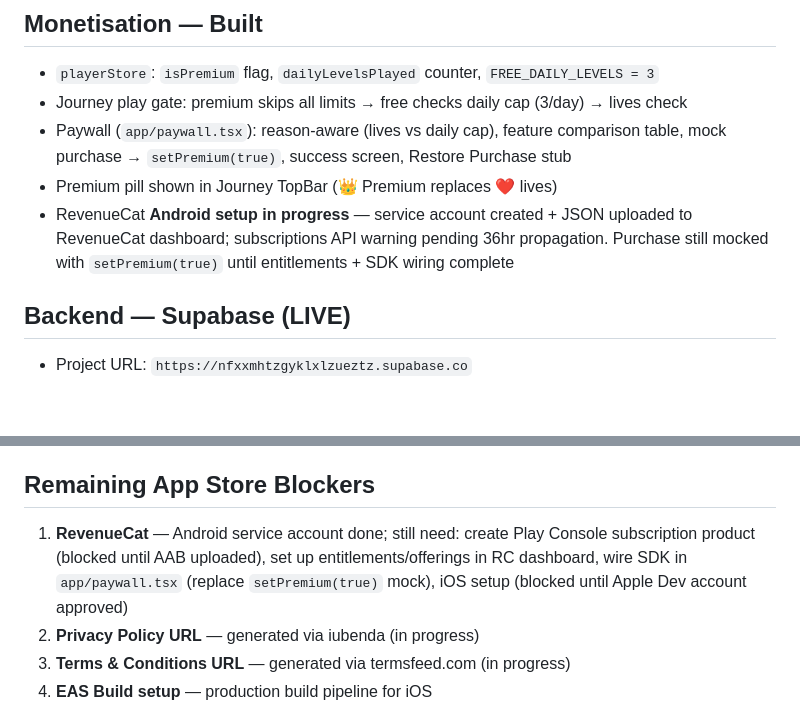
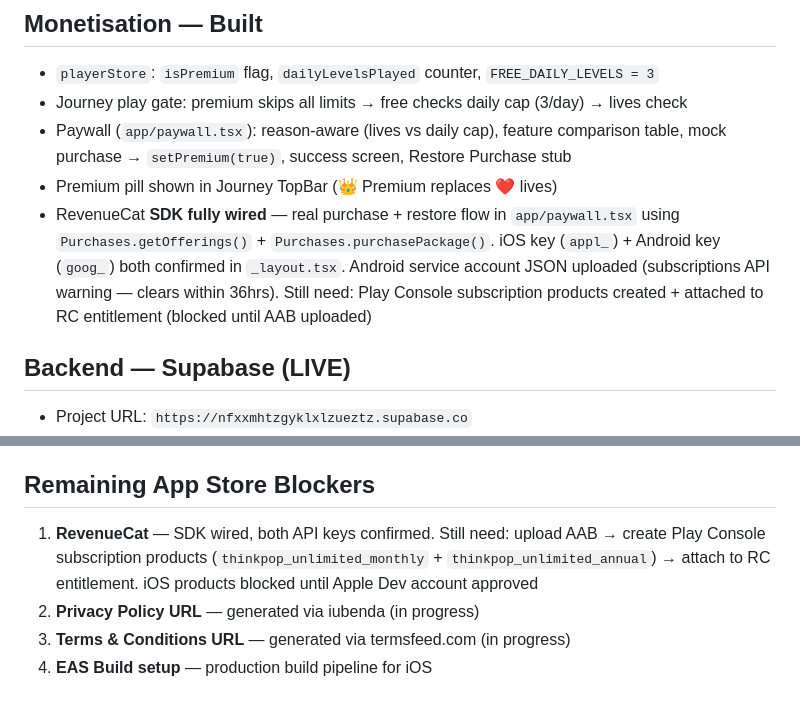
Before and after one commit to fareedfc/globemind, a Markdown page: CLAUDE.md, 2 parts joined by grey strips. Rendered like a GitHub page; blank space fills up the shorter version.

Commit message:
Update docs: RevenueCat SDK wiring complete on both platforms
Co-Authored-By: Claude Sonnet 4.6 <noreply@anthropic.com>

```diff
--- a/CLAUDE.md
+++ b/CLAUDE.md
@@ -123,7 +123,7 @@ Existing brain training apps (Lumosity, BrainHQ) feel like homework. ThinkPop fe
 - Journey play gate: premium skips all limits → free checks daily cap (3/day) → lives check
 - Paywall (`app/paywall.tsx`): reason-aware (lives vs daily cap), feature comparison table, mock purchase → `setPremium(true)`, success screen, Restore Purchase stub
 - Premium pill shown in Journey TopBar (👑 Premium replaces ❤️ lives)
-- RevenueCat **Android setup in progress** — service account created + JSON uploaded to RevenueCat dashboard; subscriptions API warning pending 36hr propagation. Purchase still mocked with `setPremium(true)` until entitlements + SDK wiring complete
+- RevenueCat **SDK fully wired** — real purchase + restore flow in `app/paywall.tsx` using `Purchases.getOfferings()` + `Purchases.purchasePackage()`. iOS key (`appl_`) + Android key (`goog_`) both confirmed in `_layout.tsx`. Android service account JSON uploaded (subscriptions API warning — clears within 36hrs). Still need: Play Console subscription products created + attached to RC entitlement (blocked until AAB uploaded)
 
 ## Backend — Supabase (LIVE)
 - Project URL: `https://nfxxmhtzgyklxlzueztz.supabase.co`
@@ -203,7 +203,7 @@ Key files:
 - Subscriptions: RevenueCat (TODO — currently mocked)
 
 ## Remaining App Store Blockers
-1. **RevenueCat** — Android service account done; still need: create Play Console subscription product (blocked until AAB uploaded), set up entitlements/offerings in RC dashboard, wire SDK in `app/paywall.tsx` (replace `setPremium(true)` mock), iOS setup (blocked until Apple Dev account approved)
+1. **RevenueCat** — SDK wired, both API keys confirmed. Still need: upload AAB → create Play Console subscription products (`thinkpop_unlimited_monthly` + `thinkpop_unlimited_annual`) → attach to RC entitlement. iOS products blocked until Apple Dev account approved
 2. **Privacy Policy URL** — generated via iubenda (in progress)
 3. **Terms & Conditions URL** — generated via termsfeed.com (in progress)
 4. **EAS Build setup** — production build pipeline for iOS
```
Also changed, not shown: LAUNCH_PLAN.md (+2 -2 lines).
